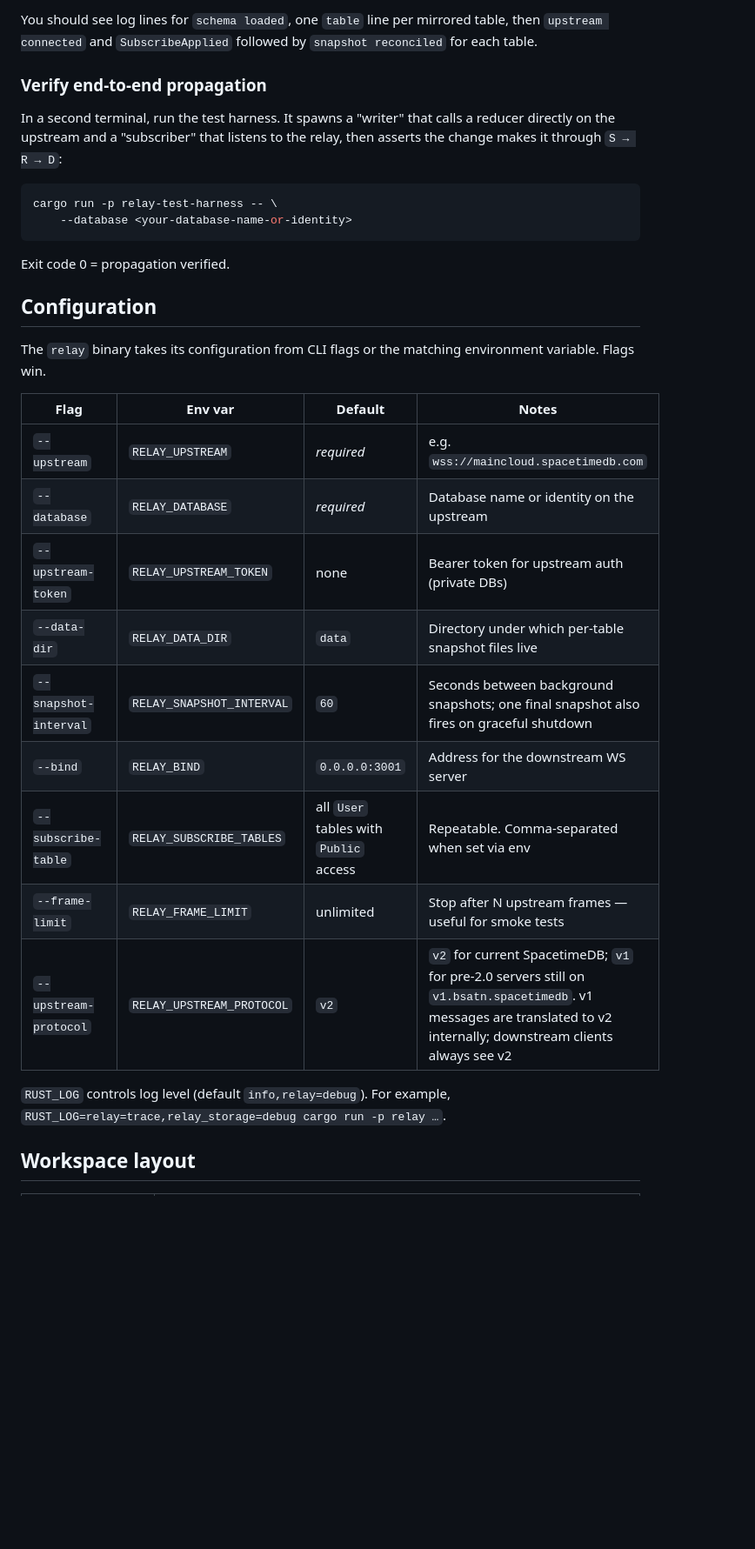
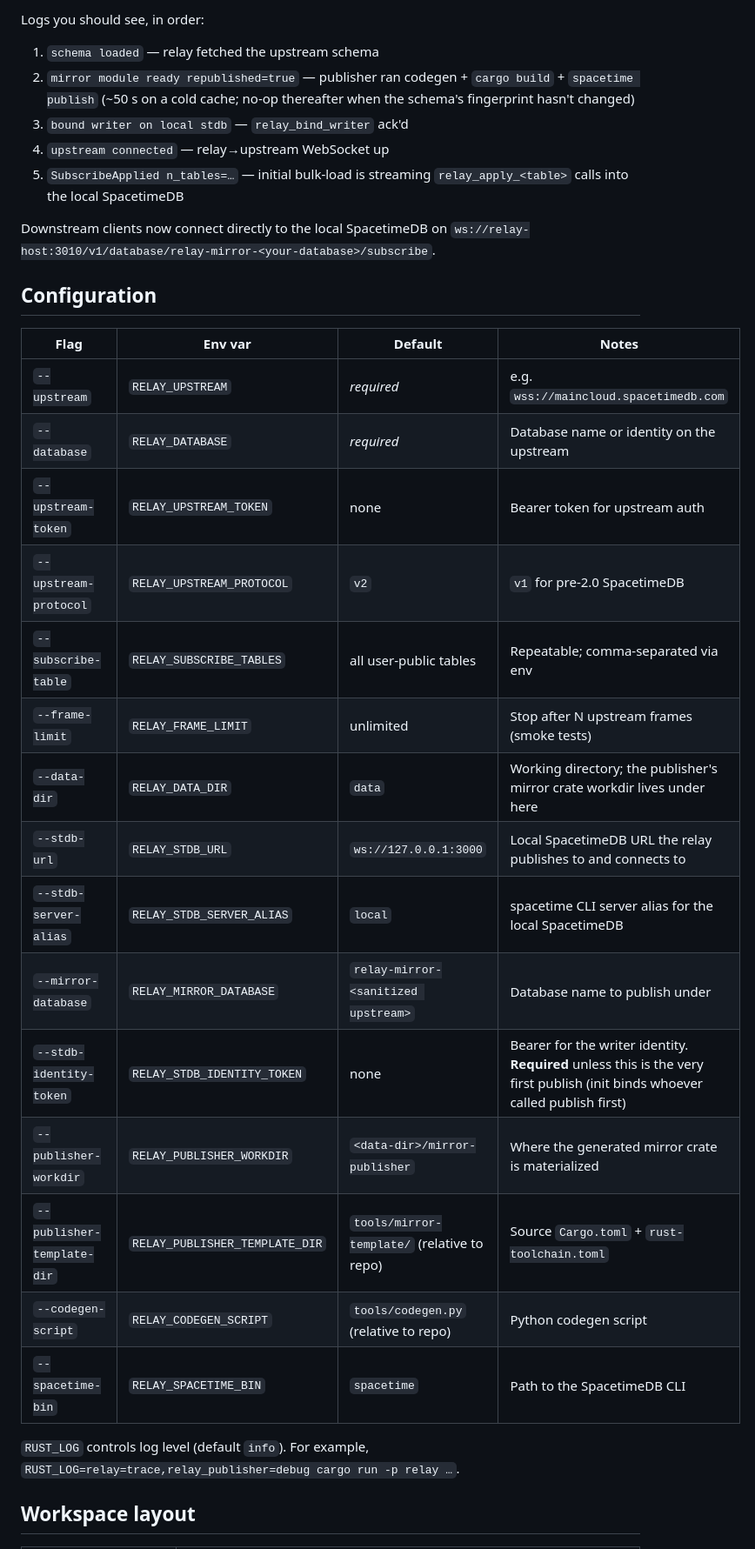
Before and after one commit to ekscrypto/spacetimedb-relay, a Markdown page: README.md, the part around one of its changes. Shown at 87% size. Drawn GitHub-style; blank space fills up the shorter version.

````diff
--- a/README.md
+++ b/README.md
@@ -98,42 +98,40 @@ cargo run -p relay -- \
 ```
 
-You should see log lines for `schema loaded`, one `table` line per
-mirrored table, then `upstream connected` and `SubscribeApplied`
-followed by `snapshot reconciled` for each table.
+Logs you should see, in order:
+1. `schema loaded` — relay fetched the upstream schema
+2. `mirror module ready republished=true` — publisher ran codegen +
+   `cargo build` + `spacetime publish` (~50 s on a cold cache; no-op
+   thereafter when the schema's fingerprint hasn't changed)
+3. `bound writer on local stdb` — `relay_bind_writer` ack'd
+4. `upstream connected` — relay→upstream WebSocket up
+5. `SubscribeApplied n_tables=…` — initial bulk-load is streaming
+   `relay_apply_<table>` calls into the local SpacetimeDB
 
-### Verify end-to-end propagation
-
-In a second terminal, run the test harness. It spawns a "writer"
-that calls a reducer directly on the upstream and a "subscriber"
-that listens to the relay, then asserts the change makes it through
-`S → R → D`:
-
-```sh
-cargo run -p relay-test-harness -- \
-    --database <your-database-name-or-identity>
-```
-
-Exit code 0 = propagation verified.
+Downstream clients now connect directly to the local SpacetimeDB on
+`ws://relay-host:3010/v1/database/relay-mirror-<your-database>/subscribe`.
 
 ## Configuration
 
-The `relay` binary takes its configuration from CLI flags or the
-matching environment variable. Flags win.
+| Flag                       | Env var                            | Default                                      | Notes |
+|----------------------------|------------------------------------|----------------------------------------------|-------|
+| `--upstream`               | `RELAY_UPSTREAM`                   | _required_                                   | e.g. `wss://maincloud.spacetimedb.com` |
+| `--database`               | `RELAY_DATABASE`                   | _required_                                   | Database name or identity on the upstream |
+| `--upstream-token`         | `RELAY_UPSTREAM_TOKEN`             | none                                         | Bearer token for upstream auth |
+| `--upstream-protocol`      | `RELAY_UPSTREAM_PROTOCOL`          | `v2`                                         | `v1` for pre-2.0 SpacetimeDB |
+| `--subscribe-table`        | `RELAY_SUBSCRIBE_TABLES`           | all user-public tables                       | Repeatable; comma-separated via env |
+| `--frame-limit`            | `RELAY_FRAME_LIMIT`                | unlimited                                    | Stop after N upstream frames (smoke tests) |
+| `--data-dir`               | `RELAY_DATA_DIR`                   | `data`                                       | Working directory; the publisher's mirror crate workdir lives under here |
+| `--stdb-url`               | `RELAY_STDB_URL`                   | `ws://127.0.0.1:3000`                        | Local SpacetimeDB URL the relay publishes to and connects to |
+| `--stdb-server-alias`      | `RELAY_STDB_SERVER_ALIAS`          | `local`                                      | spacetime CLI server alias for the local SpacetimeDB |
+| `--mirror-database`        | `RELAY_MIRROR_DATABASE`            | `relay-mirror-<sanitized upstream>`          | Database name to publish under |
+| `--stdb-identity-token`    | `RELAY_STDB_IDENTITY_TOKEN`        | none                                         | Bearer for the writer identity. **Required** unless this is the very first publish (init binds whoever called publish first) |
+| `--publisher-workdir`      | `RELAY_PUBLISHER_WORKDIR`          | `<data-dir>/mirror-publisher`                | Where the generated mirror crate is materialized |
+| `--publisher-template-dir` | `RELAY_PUBLISHER_TEMPLATE_DIR`     | `tools/mirror-template/` (relative to repo)  | Source `Cargo.toml` + `rust-toolchain.toml` |
+| `--codegen-script`         | `RELAY_CODEGEN_SCRIPT`             | `tools/codegen.py` (relative to repo)        | Python codegen script |
+| `--spacetime-bin`          | `RELAY_SPACETIME_BIN`              | `spacetime`                                  | Path to the SpacetimeDB CLI |
 
-| Flag                  | Env var                  | Default                                          | Notes                                                     |
-|-----------------------|--------------------------|--------------------------------------------------|-----------------------------------------------------------|
-| `--upstream`          | `RELAY_UPSTREAM`         | _required_                                       | e.g. `wss://maincloud.spacetimedb.com`                    |
-| `--database`          | `RELAY_DATABASE`         | _required_                                       | Database name or identity on the upstream                 |
-| `--upstream-token`    | `RELAY_UPSTREAM_TOKEN`   | none                                             | Bearer token for upstream auth (private DBs)              |
-| `--data-dir`          | `RELAY_DATA_DIR`         | `data`                                           | Directory under which per-table snapshot files live       |
-| `--snapshot-interval` | `RELAY_SNAPSHOT_INTERVAL`| `60`                                             | Seconds between background snapshots; one final snapshot also fires on graceful shutdown |
-| `--bind`              | `RELAY_BIND`             | `0.0.0.0:3001`                                   | Address for the downstream WS server                      |
-| `--subscribe-table`   | `RELAY_SUBSCRIBE_TABLES` | all `User` tables with `Public` access           | Repeatable. Comma-separated when set via env              |
-| `--frame-limit`       | `RELAY_FRAME_LIMIT`      | unlimited                                        | Stop after N upstream frames — useful for smoke tests     |
-| `--upstream-protocol` | `RELAY_UPSTREAM_PROTOCOL`| `v2`                                             | `v2` for current SpacetimeDB; `v1` for pre-2.0 servers still on `v1.bsatn.spacetimedb`. v1 messages are translated to v2 internally; downstream clients always see v2 |
-
-`RUST_LOG` controls log level (default `info,relay=debug`). For
-example, `RUST_LOG=relay=trace,relay_storage=debug cargo run -p relay …`.
+`RUST_LOG` controls log level (default `info`). For example,
+`RUST_LOG=relay=trace,relay_publisher=debug cargo run -p relay …`.
 
 ## Workspace layout
 
````
Also changed, not shown: other parts of README.md (+107 -76 lines), CLAUDE.md (+205 -160 lines).
